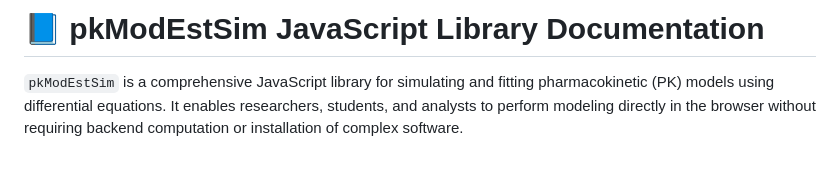
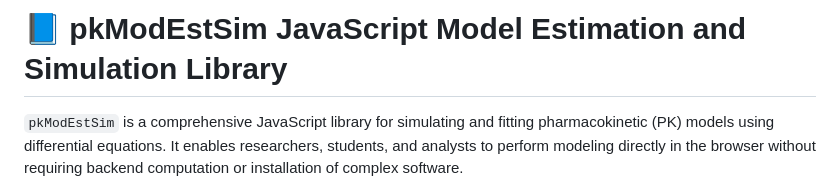
Before and after one commit to pharmacometric/pkModEstSim, a Markdown page: README.md, the part around the change. Rendered like a GitHub page; blank space fills up the shorter version.

```diff
--- a/README.md
+++ b/README.md
@@ -1,4 +1,4 @@
-# 📘 pkModEstSim JavaScript Library Documentation
+# 📘 pkModEstSim JavaScript Model Estimation and Simulation Library
 
 `pkModEstSim` is a comprehensive JavaScript library for simulating and fitting pharmacokinetic (PK) models using differential equations. It enables researchers, students, and analysts to perform modeling directly in the browser without requiring backend computation or installation of complex software.
 
```
